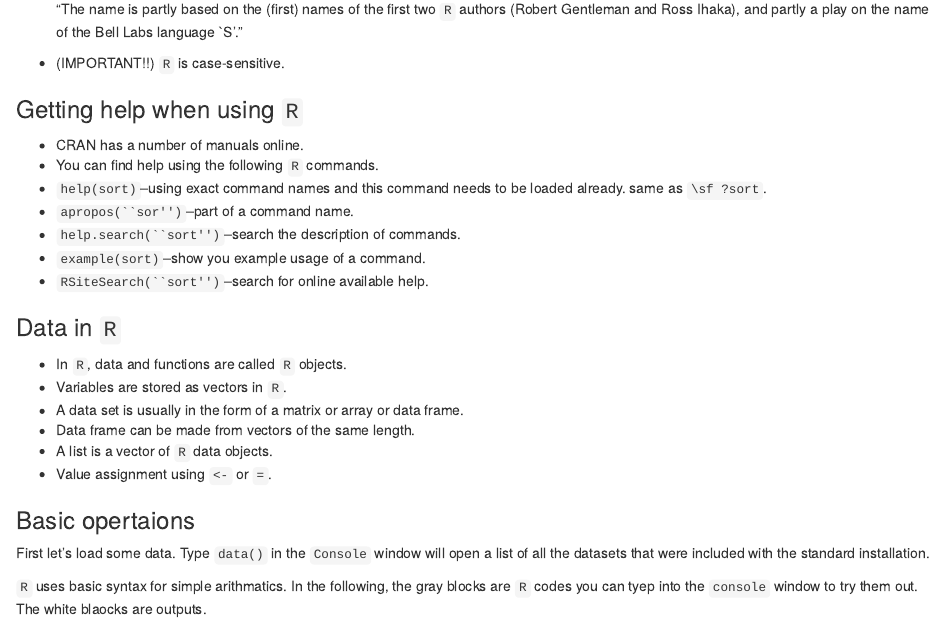
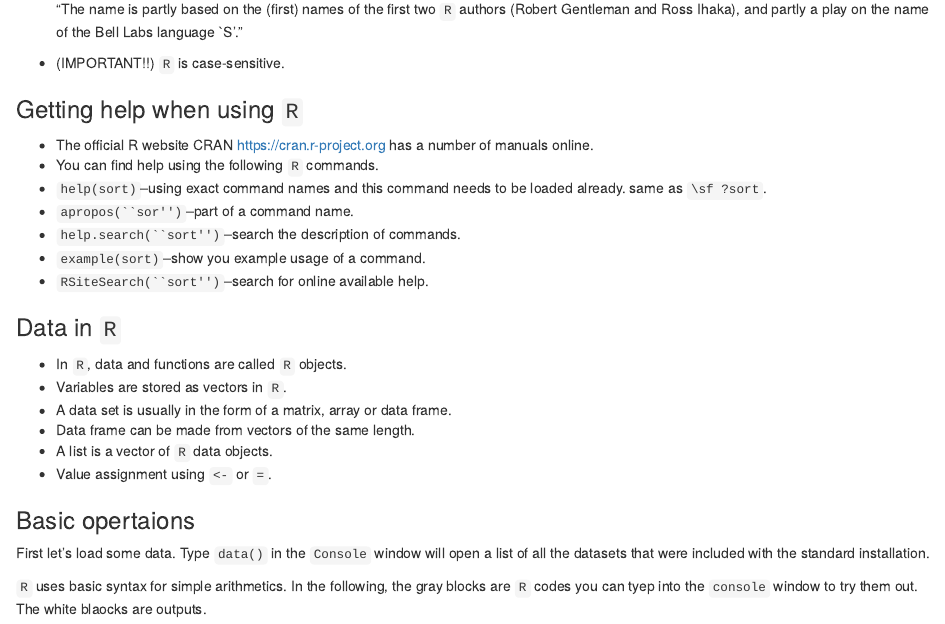
Before and after one commit to tz33cu/ColumbiaX-Statistical-Thinking-for-Data-Science, an R Markdown document (R Learning Activities/LearningActivity-1.Rmd): the page in a window 1100 px wide, from 360 px down. Rendered offline with R 4.5, knitr and Pandoc, with nearby package versions.

Commit message:
Fixed some typos

````diff
--- a/R Learning Activities/LearningActivity-1.Rmd
+++ b/R Learning Activities/LearningActivity-1.Rmd
@@ -18,7 +18,7 @@ This is an R Markdown document. Markdown is a simple formatting syntax for autho
 - (IMPORTANT!!) `R` is case-sensitive.
 
 ### Getting help when using `R`
--  CRAN has a number of manuals online.
+-  The official R website CRAN <https://cran.r-project.org> has a number of manuals online.
 -  You can find help using the following `R` commands.
 -  `help(sort)`--using exact command names and this command needs to be loaded already. same as `\sf ?sort`.
 -  `apropos(``sor'')`--part of a command name.
@@ -29,7 +29,7 @@ This is an R Markdown document. Markdown is a simple formatting syntax for autho
 ### Data in `R`
 -  In `R`, data and functions are called `R` objects.
 -  Variables are stored as vectors in `R`.
--  A data set is usually in the form of a matrix or array or data frame.
+-  A data set is usually in the form of a matrix, array or data frame.
 -  Data frame can be made from vectors of the same length.
 -  A list is a vector of `R` data objects.
 -  Value assignment using `<-` or `=`.
@@ -37,7 +37,7 @@ This is an R Markdown document. Markdown is a simple formatting syntax for autho
 ### Basic opertaions
 First let's load some data. Type `data()` in the `Console` window will open a list of all the datasets that were included with the standard installation.
 
-`R` uses basic syntax for simple arithmatics. In the following, the gray blocks are `R` codes you can tyep into the `console` window to try them out. The white blaocks are outputs.
+`R` uses basic syntax for simple arithmetics. In the following, the gray blocks are `R` codes you can tyep into the `console` window to try them out. The white blaocks are outputs.
 
 ```{r}
 2+3
````
